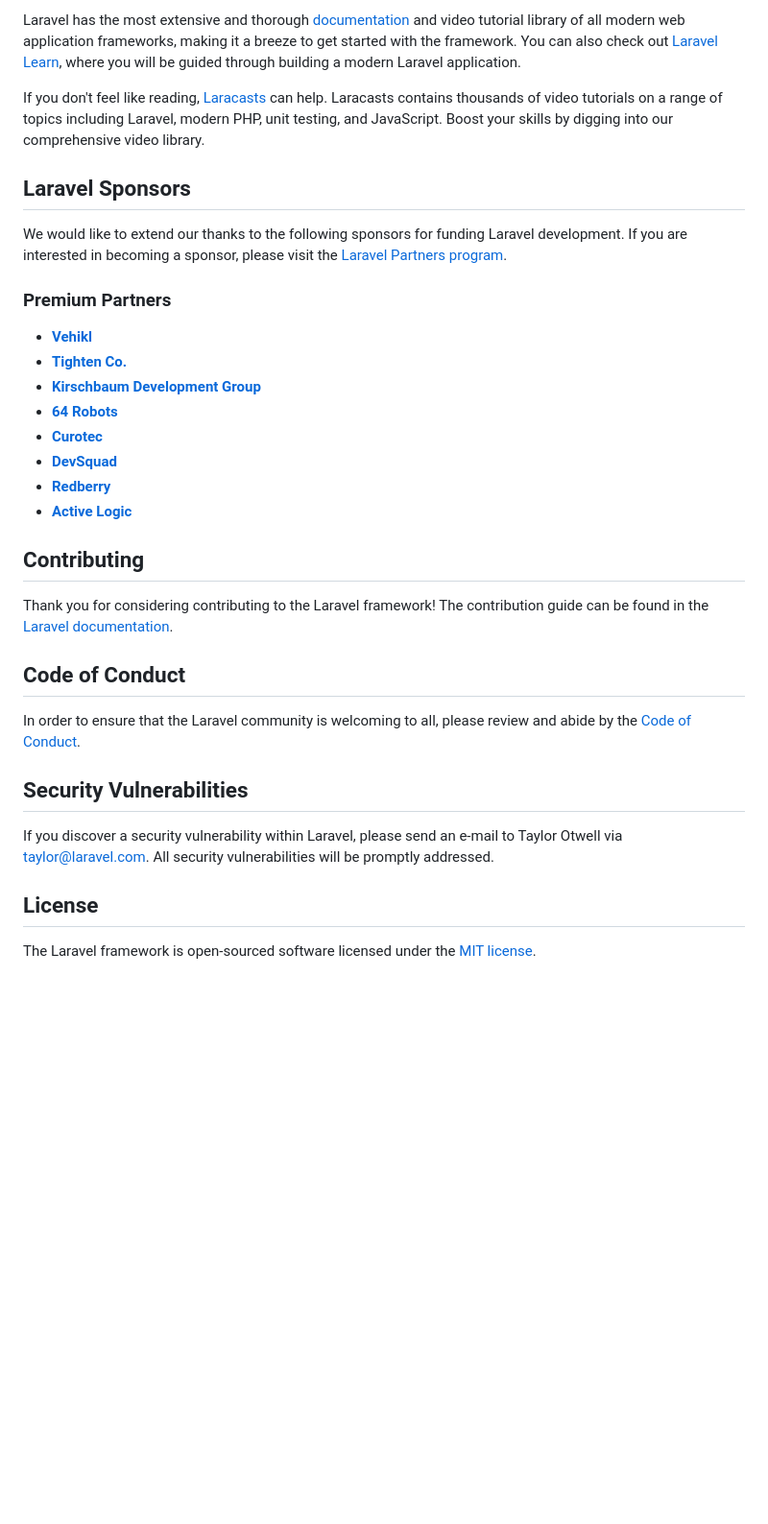
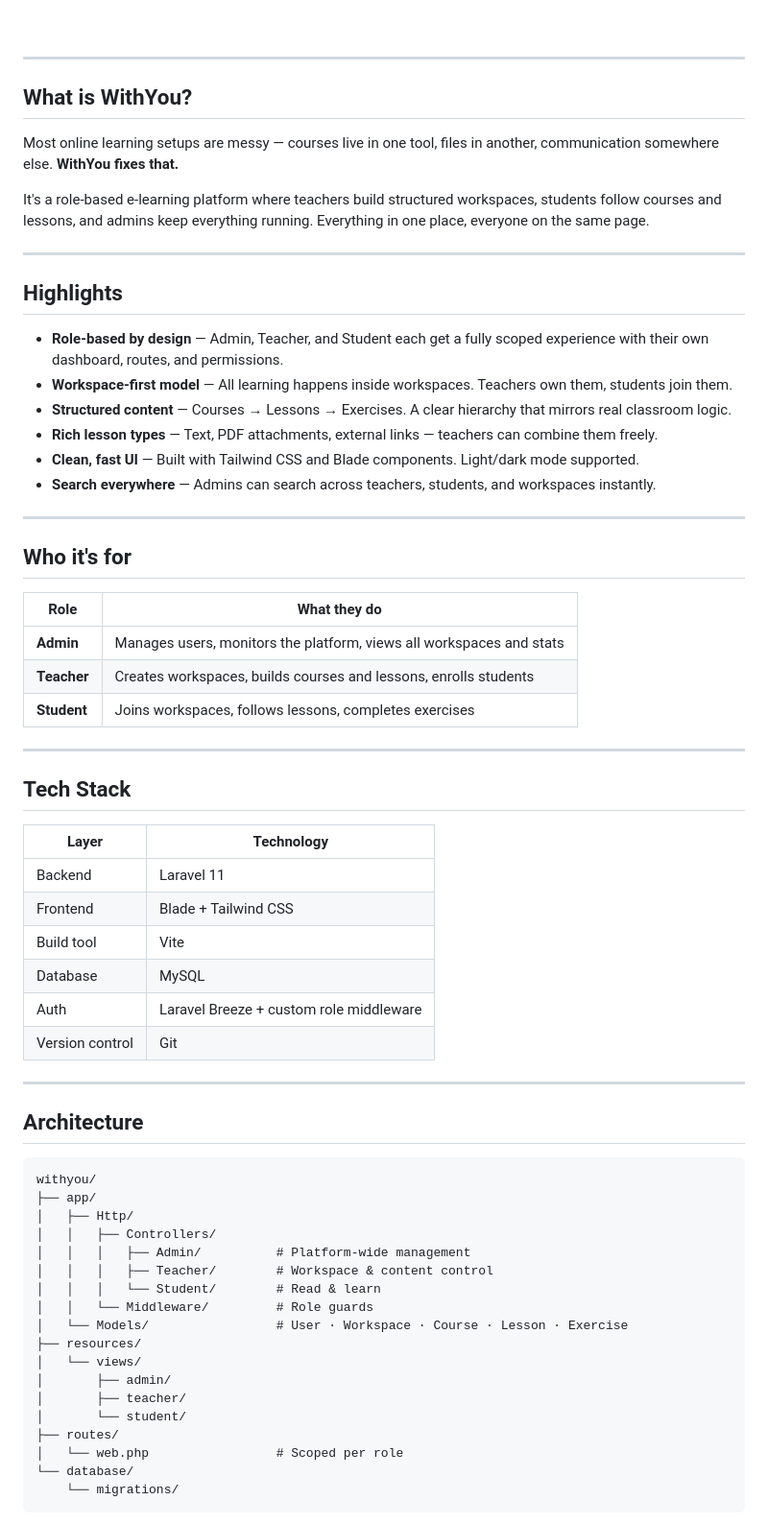
Before and after one commit to khalil-elqaddabi/WithYou, a Markdown page: README.md, the part around one of its changes. Shown at 96% size. GitHub-like rendering; blank space fills up the shorter version.

Commit message:
fix: create readme of the project

````diff
--- a/README.md
+++ b/README.md
@@ -25,35 +19,72 @@ Laravel is accessible, powerful, and provides tools required for large, robust a
 
-Laravel has the most extensive and thorough [documentation](https://laravel.com/docs) and video tutorial library of all modern web application frameworks, making it a breeze to get started with the framework. You can also check out [Laravel Learn](https://laravel.com/learn), where you will be guided through building a modern Laravel application.
+<br />
 
-If you don't feel like reading, [Laracasts](https://laracasts.com) can help. Laracasts contains thousands of video tutorials on a range of topics including Laravel, modern PHP, unit testing, and JavaScript. Boost your skills by digging into our comprehensive video library.
+</div>
 
-## Laravel Sponsors
+---
 
-We would like to extend our thanks to the following sponsors for funding Laravel development. If you are interested in becoming a sponsor, please visit the [Laravel Partners program](https://partners.laravel.com).
+## What is WithYou?
 
-### Premium Partners
+Most online learning setups are messy — courses live in one tool, files in another, communication somewhere else. **WithYou fixes that.**
 
-- **[Vehikl](https://vehikl.com)**
-- **[Tighten Co.](https://tighten.co)**
-- **[Kirschbaum Development Group](https://kirschbaumdevelopment.com)**
-- **[64 Robots](https://64robots.com)**
-- **[Curotec](https://www.curotec.com/services/technologies/laravel)**
-- **[DevSquad](https://devsquad.com/hire-laravel-developers)**
-- **[Redberry](https://redberry.international/laravel-development)**
-- **[Active Logic](https://activelogic.com)**
+It's a role-based e-learning platform where teachers build structured workspaces, students follow courses and lessons, and admins keep everything running. Everything in one place, everyone on the same page.
 
-## Contributing
+---
 
-Thank you for considering contributing to the Laravel framework! The contribution guide can be found in the [Laravel documentation](https://laravel.com/docs/contributions).
+## Highlights
 
-## Code of Conduct
+- **Role-based by design** — Admin, Teacher, and Student each get a fully scoped experience with their own dashboard, routes, and permissions.
+- **Workspace-first model** — All learning happens inside workspaces. Teachers own them, students join them.
+- **Structured content** — Courses → Lessons → Exercises. A clear hierarchy that mirrors real classroom logic.
+- **Rich lesson types** — Text, PDF attachments, external links — teachers can combine them freely.
+- **Clean, fast UI** — Built with Tailwind CSS and Blade components. Light/dark mode supported.
+- **Search everywhere** — Admins can search across teachers, students, and workspaces instantly.
 
-In order to ensure that the Laravel community is welcoming to all, please review and abide by the [Code of Conduct](https://laravel.com/docs/contributions#code-of-conduct).
+---
 
-## Security Vulnerabilities
+## Who it's for
 
-If you discover a security vulnerability within Laravel, please send an e-mail to Taylor Otwell via [taylor@laravel.com](mailto:taylor@laravel.com). All security vulnerabilities will be promptly addressed.
+| Role | What they do |
+|---|---|
+| **Admin** | Manages users, monitors the platform, views all workspaces and stats |
+| **Teacher** | Creates workspaces, builds courses and lessons, enrolls students |
+| **Student** | Joins workspaces, follows lessons, completes exercises |
 
-## License
+---
 
-The Laravel framework is open-sourced software licensed under the [MIT license](https://opensource.org/licenses/MIT).
+## Tech Stack
+
+| Layer | Technology |
+|---|---|
+| Backend | Laravel 11 |
+| Frontend | Blade + Tailwind CSS |
+| Build tool | Vite |
+| Database | MySQL |
+| Auth | Laravel Breeze + custom role middleware |
+| Version control | Git |
+
+---
+
+## Architecture
+
+```
+withyou/
+├── app/
+│   ├── Http/
+│   │   ├── Controllers/
+│   │   │   ├── Admin/          # Platform-wide management
+│   │   │   ├── Teacher/        # Workspace & content control
+│   │   │   └── Student/        # Read & learn
+│   │   └── Middleware/         # Role guards
+│   └── Models/                 # User · Workspace · Course · Lesson · Exercise
+├── resources/
+│   └── views/
+│       ├── admin/
+│       ├── teacher/
+│       └── student/
+├── routes/
+│   └── web.php                 # Scoped per role
+└── database/
+    └── migrations/
+```
+
````
Also changed, not shown: other parts of README.md (+119 -18 lines).
